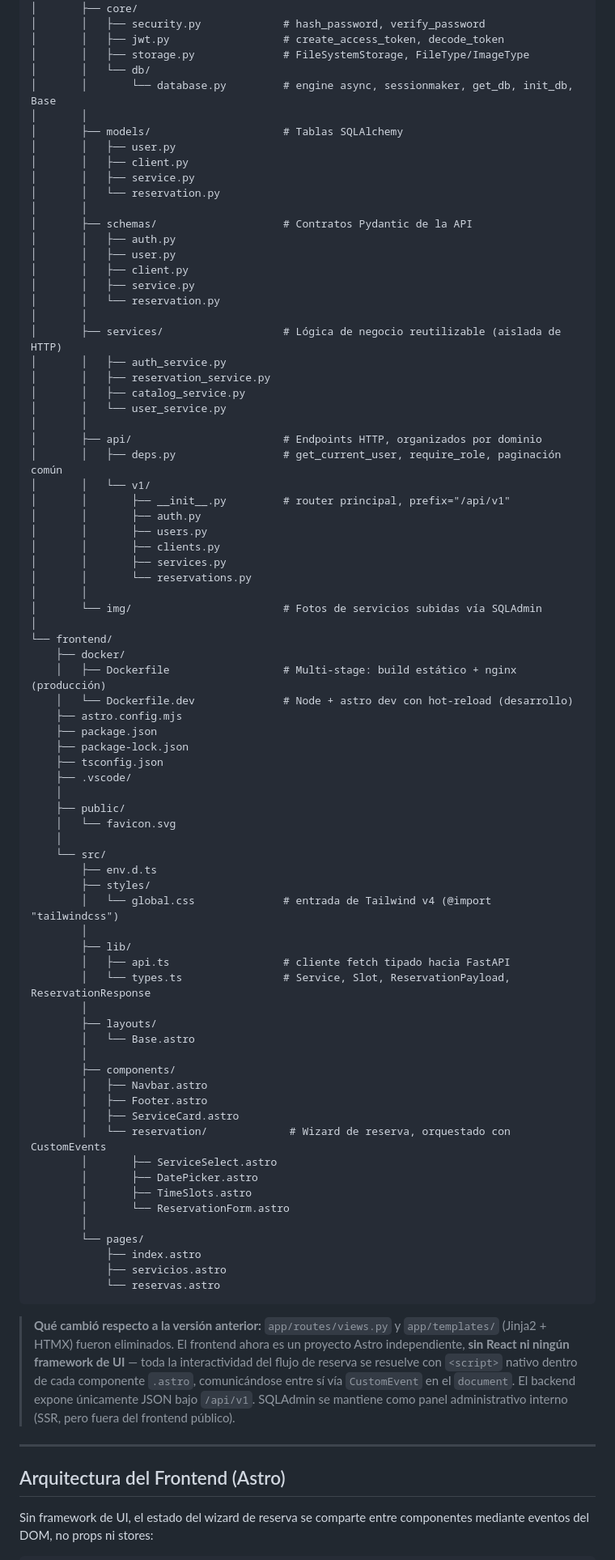
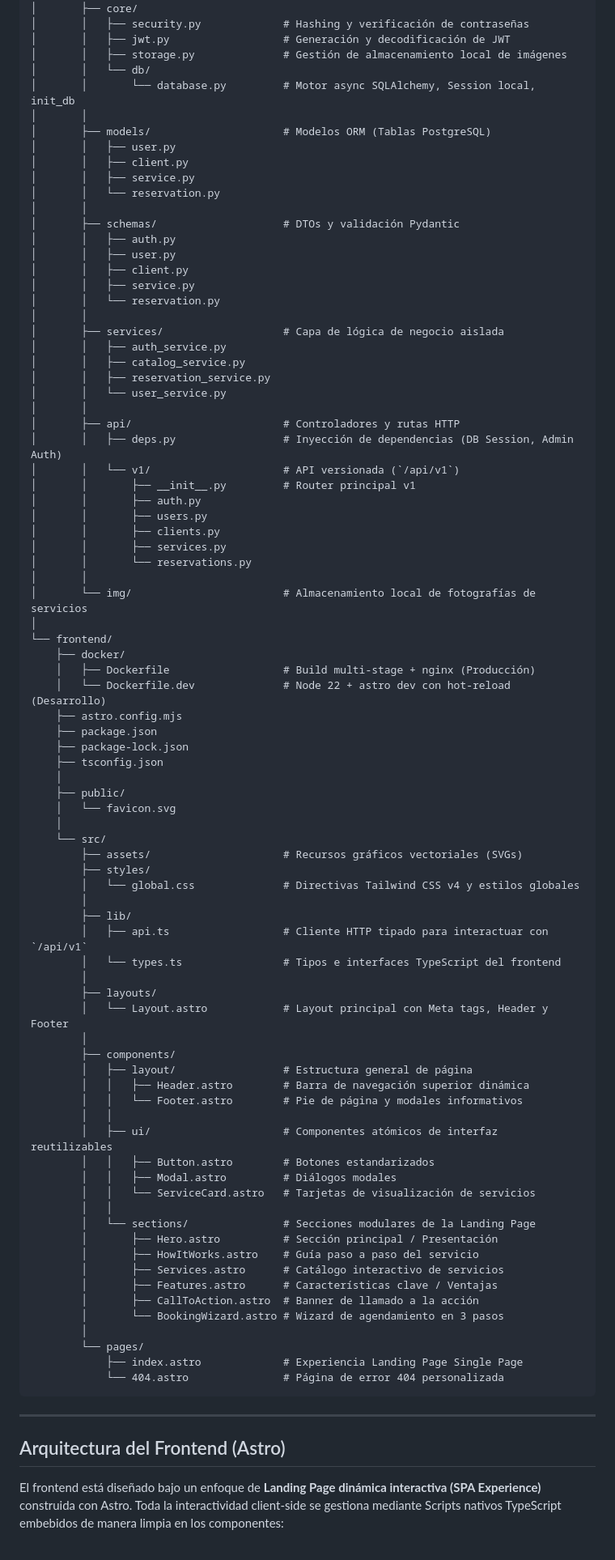
Before and after one commit to LukasGarrido/LevelWorks, a Markdown page: README.md, the part around one of its changes. Shown at 81% size. GitHub-like rendering.

Commit message:
docs: Update Readme.md with the current directory and file structure.

````diff
--- a/README.md
+++ b/README.md
@@ -64,88 +62,92 @@ level-works/
 │       │
 │       ├── core/
-│       │   ├── security.py             # hash_password, verify_password
-│       │   ├── jwt.py                  # create_access_token, decode_token
-│       │   ├── storage.py              # FileSystemStorage, FileType/ImageType
+│       │   ├── security.py             # Hashing y verificación de contraseñas
+│       │   ├── jwt.py                  # Generación y decodificación de JWT
+│       │   ├── storage.py              # Gestión de almacenamiento local de imágenes
 │       │   └── db/
-│       │       └── database.py         # engine async, sessionmaker, get_db, init_db, Base
+│       │       └── database.py         # Motor async SQLAlchemy, Session local, init_db
 │       │
-│       ├── models/                     # Tablas SQLAlchemy
+│       ├── models/                     # Modelos ORM (Tablas PostgreSQL)
 │       │   ├── user.py
 │       │   ├── client.py
 │       │   ├── service.py
 │       │   └── reservation.py
 │       │
-│       ├── schemas/                    # Contratos Pydantic de la API
+│       ├── schemas/                    # DTOs y validación Pydantic
 │       │   ├── auth.py
 │       │   ├── user.py
 │       │   ├── client.py
 │       │   ├── service.py
 │       │   └── reservation.py
 │       │
-│       ├── services/                   # Lógica de negocio reutilizable (aislada de HTTP)
+│       ├── services/                   # Capa de lógica de negocio aislada
 │       │   ├── auth_service.py
+│       │   ├── catalog_service.py
 │       │   ├── reservation_service.py
-│       │   ├── catalog_service.py
 │       │   └── user_service.py
 │       │
-│       ├── api/                        # Endpoints HTTP, organizados por dominio
-│       │   ├── deps.py                 # get_current_user, require_role, paginación común
-│       │   └── v1/
-│       │       ├── __init__.py         # router principal, prefix="/api/v1"
+│       ├── api/                        # Controladores y rutas HTTP
+│       │   ├── deps.py                 # Inyección de dependencias (DB Session, Admin Auth)
+│       │   └── v1/                     # API versionada (`/api/v1`)
+│       │       ├── __init__.py         # Router principal v1
 │       │       ├── auth.py
 │       │       ├── users.py
 │       │       ├── clients.py
 │       │       ├── services.py
 │       │       └── reservations.py
 │       │
-│       └── img/                        # Fotos de servicios subidas vía SQLAdmin
+│       └── img/                        # Almacenamiento local de fotografías de servicios
 │
 └── frontend/
     ├── docker/
-    │   ├── Dockerfile                  # Multi-stage: build estático + nginx (producción)
-    │   └── Dockerfile.dev              # Node + astro dev con hot-reload (desarrollo)
+    │   ├── Dockerfile                  # Build multi-stage + nginx (Producción)
+    │   └── Dockerfile.dev              # Node 22 + astro dev con hot-reload (Desarrollo)
     ├── astro.config.mjs
     ├── package.json
     ├── package-lock.json
     ├── tsconfig.json
-    ├── .vscode/
     │
     ├── public/
     │   └── favicon.svg
     │
     └── src/
-        ├── env.d.ts
+        ├── assets/                     # Recursos gráficos vectoriales (SVGs)
         ├── styles/
-        │   └── global.css              # entrada de Tailwind v4 (@import "tailwindcss")
+        │   └── global.css              # Directivas Tailwind CSS v4 y estilos globales
         │
         ├── lib/
-        │   ├── api.ts                  # cliente fetch tipado hacia FastAPI
-        │   └── types.ts                # Service, Slot, ReservationPayload, ReservationResponse
+        │   ├── api.ts                  # Cliente HTTP tipado para interactuar con `/api/v1`
+        │   └── types.ts                # Tipos e interfaces TypeScript del frontend
         │
         ├── layouts/
-        │   └── Base.astro
+        │   └── Layout.astro            # Layout principal con Meta tags, Header y Footer
         │
         ├── components/
-        │   ├── Navbar.astro
-        │   ├── Footer.astro
-        │   ├── ServiceCard.astro
-        │   └── reservation/             # Wizard de reserva, orquestado con CustomEvents
-        │       ├── ServiceSelect.astro
-        │       ├── DatePicker.astro
-        │       ├── TimeSlots.astro
-        │       └── ReservationForm.astro
+        │   ├── layout/                 # Estructura general de página
+        │   │   ├── Header.astro        # Barra de navegación superior dinámica
+        │   │   └── Footer.astro        # Pie de página y modales informativos
+        │   │
+        │   ├── ui/                     # Componentes atómicos de interfaz reutilizables
+        │   │   ├── Button.astro        # Botones estandarizados
+        │   │   ├── Modal.astro         # Diálogos modales
+        │   │   └── ServiceCard.astro   # Tarjetas de visualización de servicios
+        │   │
+        │   └── sections/               # Secciones modulares de la Landing Page
+        │       ├── Hero.astro          # Sección principal / Presentación
+        │       ├── HowItWorks.astro    # Guía paso a paso del servicio
+        │       ├── Services.astro      # Catálogo interactivo de servicios
+        │       ├── Features.astro      # Características clave / Ventajas
+        │       ├── CallToAction.astro  # Banner de llamado a la acción
+        │       └── BookingWizard.astro # Wizard de agendamiento en 3 pasos
         │
         └── pages/
-            ├── index.astro
-            ├── servicios.astro
-            └── reservas.astro
+            ├── index.astro             # Experiencia Landing Page Single Page
+            └── 404.astro               # Página de error 404 personalizada
 ```
-
-> **Qué cambió respecto a la versión anterior:** `app/routes/views.py` y `app/templates/` (Jinja2 + HTMX) fueron eliminados. El frontend ahora es un proyecto Astro independiente, **sin React ni ningún framework de UI** — toda la interactividad del flujo de reserva se resuelve con `<script>` nativo dentro de cada componente `.astro`, comunicándose entre sí vía `CustomEvent` en el `document`. El backend expone únicamente JSON bajo `/api/v1`. SQLAdmin se mantiene como panel administrativo interno (SSR, pero fuera del frontend público).
 
 ---
 
 ## Arquitectura del Frontend (Astro)
 
-Sin framework de UI, el estado del wizard de reserva se comparte entre componentes mediante eventos del DOM, no props ni stores:
+El frontend está diseñado bajo un enfoque de **Landing Page dinámica interactiva (SPA Experience)** construida con Astro. Toda la interactividad client-side se gestiona mediante Scripts nativos TypeScript embebidos de manera limpia en los componentes:
 
````
Also changed, not shown: other parts of README.md (+83 -91 lines).
